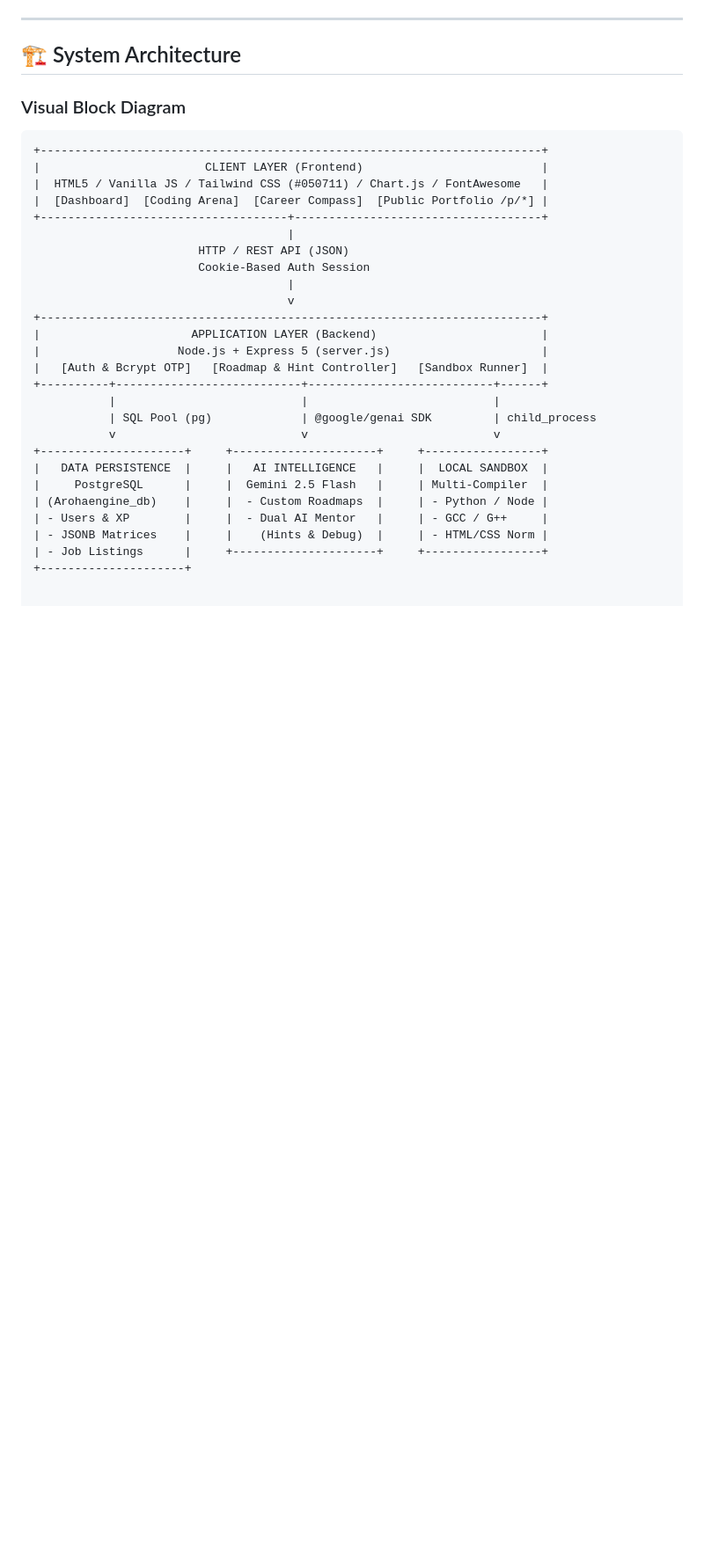
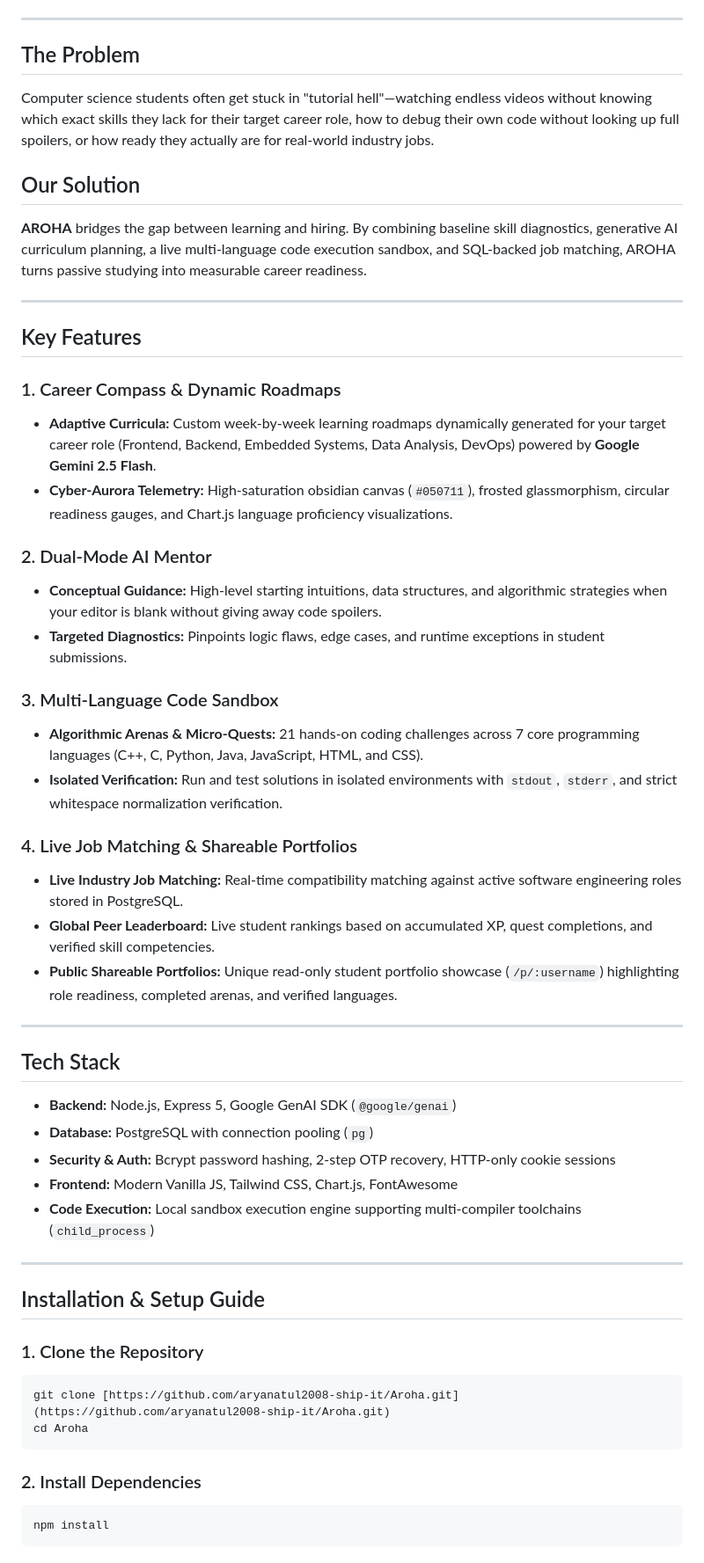
Before and after one commit to aryanatul2008-ship-it/Aroha, a Markdown page: README.md, the part around one of its changes. Shown at 88% size. Rendered like a GitHub page; blank space fills up the shorter version.

````diff
--- a/README.md
+++ b/README.md
@@ -36,34 +76,59 @@ Pinpoint exact technical deficiencies, bridge skill gaps, and master software en
 
 ---
 
-## 🏗️ System Architecture
+## The Problem
 
-### Visual Block Diagram
+Computer science students often get stuck in "tutorial hell"—watching endless videos without knowing which exact skills they lack for their target career role, how to debug their own code without looking up full spoilers, or how ready they actually are for real-world industry jobs.
 
-```text
-+-------------------------------------------------------------------------+
-|                        CLIENT LAYER (Frontend)                          |
-|  HTML5 / Vanilla JS / Tailwind CSS (#050711) / Chart.js / FontAwesome   |
-|  [Dashboard]  [Coding Arena]  [Career Compass]  [Public Portfolio /p/*] |
-+------------------------------------+------------------------------------+
-                                     |
-                        HTTP / REST API (JSON)
-                        Cookie-Based Auth Session
-                                     |
-                                     v
-+-------------------------------------------------------------------------+
-|                      APPLICATION LAYER (Backend)                        |
-|                    Node.js + Express 5 (server.js)                      |
-|   [Auth & Bcrypt OTP]   [Roadmap & Hint Controller]   [Sandbox Runner]  |
-+----------+---------------------------+---------------------------+------+
-           |                           |                           |
-           | SQL Pool (pg)             | @google/genai SDK         | child_process
-           v                           v                           v
-+---------------------+     +---------------------+     +-----------------+
-|   DATA PERSISTENCE  |     |   AI INTELLIGENCE   |     |  LOCAL SANDBOX  |
-|     PostgreSQL      |     |  Gemini 2.5 Flash   |     | Multi-Compiler  |
-| (Arohaengine_db)    |     |  - Custom Roadmaps  |     | - Python / Node |
-| - Users & XP        |     |  - Dual AI Mentor   |     | - GCC / G++     |
-| - JSONB Matrices    |     |    (Hints & Debug)  |     | - HTML/CSS Norm |
-| - Job Listings      |     +---------------------+     +-----------------+
-+---------------------+
+## Our Solution
+
+**AROHA** bridges the gap between learning and hiring. By combining baseline skill diagnostics, generative AI curriculum planning, a live multi-language code execution sandbox, and SQL-backed job matching, AROHA turns passive studying into measurable career readiness.
+
+---
+
+## Key Features
+
+### 1. Career Compass & Dynamic Roadmaps
+* **Adaptive Curricula:** Custom week-by-week learning roadmaps dynamically generated for your target career role (Frontend, Backend, Embedded Systems, Data Analysis, DevOps) powered by **Google Gemini 2.5 Flash**.
+* **Cyber-Aurora Telemetry:** High-saturation obsidian canvas (`#050711`), frosted glassmorphism, circular readiness gauges, and Chart.js language proficiency visualizations.
+
+### 2. Dual-Mode AI Mentor
+* **Conceptual Guidance:** High-level starting intuitions, data structures, and algorithmic strategies when your editor is blank without giving away code spoilers.
+* **Targeted Diagnostics:** Pinpoints logic flaws, edge cases, and runtime exceptions in student submissions.
+
+### 3. Multi-Language Code Sandbox
+* **Algorithmic Arenas & Micro-Quests:** 21 hands-on coding challenges across 7 core programming languages (C++, C, Python, Java, JavaScript, HTML, and CSS).
+* **Isolated Verification:** Run and test solutions in isolated environments with `stdout`, `stderr`, and strict whitespace normalization verification.
+
+### 4. Live Job Matching & Shareable Portfolios
+* **Live Industry Job Matching:** Real-time compatibility matching against active software engineering roles stored in PostgreSQL.
+* **Global Peer Leaderboard:** Live student rankings based on accumulated XP, quest completions, and verified skill competencies.
+* **Public Shareable Portfolios:** Unique read-only student portfolio showcase (`/p/:username`) highlighting role readiness, completed arenas, and verified languages.
+
+---
+
+## Tech Stack
+
+* **Backend:** Node.js, Express 5, Google GenAI SDK (`@google/genai`)
+* **Database:** PostgreSQL with connection pooling (`pg`)
+* **Security & Auth:** Bcrypt password hashing, 2-step OTP recovery, HTTP-only cookie sessions
+* **Frontend:** Modern Vanilla JS, Tailwind CSS, Chart.js, FontAwesome
+* **Code Execution:** Local sandbox execution engine supporting multi-compiler toolchains (`child_process`)
+
+---
+
+## Installation & Setup Guide
+
+### 1. Clone the Repository
+
+```bash
+git clone [https://github.com/aryanatul2008-ship-it/Aroha.git](https://github.com/aryanatul2008-ship-it/Aroha.git)
+cd Aroha
+```
+
+### 2. Install Dependencies
+
+```bash
+npm install
+```
+
````
Also changed, not shown: other parts of README.md (+95 -21 lines).
